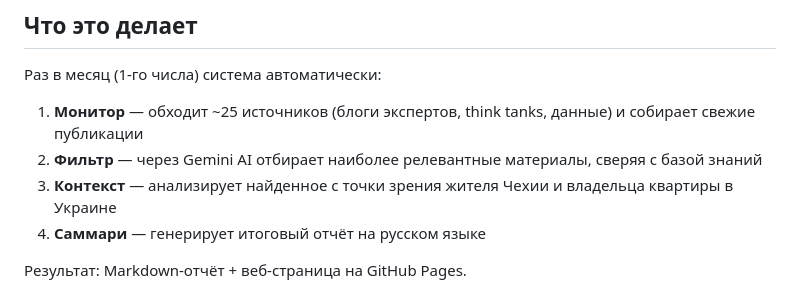
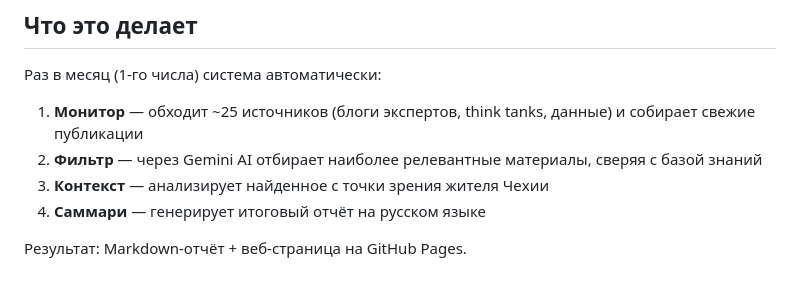
Before and after one commit to elenates/expert-monitor, a Markdown page: README.md, the part around the change. Rendered like a GitHub page.

Commit message:
Update context analysis description in README
Removed reference to Ukrainian apartment owner in context analysis.

```diff
--- a/README.md
+++ b/README.md
@@ -8,7 +8,7 @@
 
 1. **Монитор** — обходит ~25 источников (блоги экспертов, think tanks, данные) и собирает свежие публикации
 2. **Фильтр** — через Gemini AI отбирает наиболее релевантные материалы, сверяя с базой знаний
-3. **Контекст** — анализирует найденное с точки зрения жителя Чехии и владельца квартиры в Украине
+3. **Контекст** — анализирует найденное с точки зрения жителя Чехии
 4. **Саммари** — генерирует итоговый отчёт на русском языке
 
 Результат: Markdown-отчёт + веб-страница на GitHub Pages.
```
